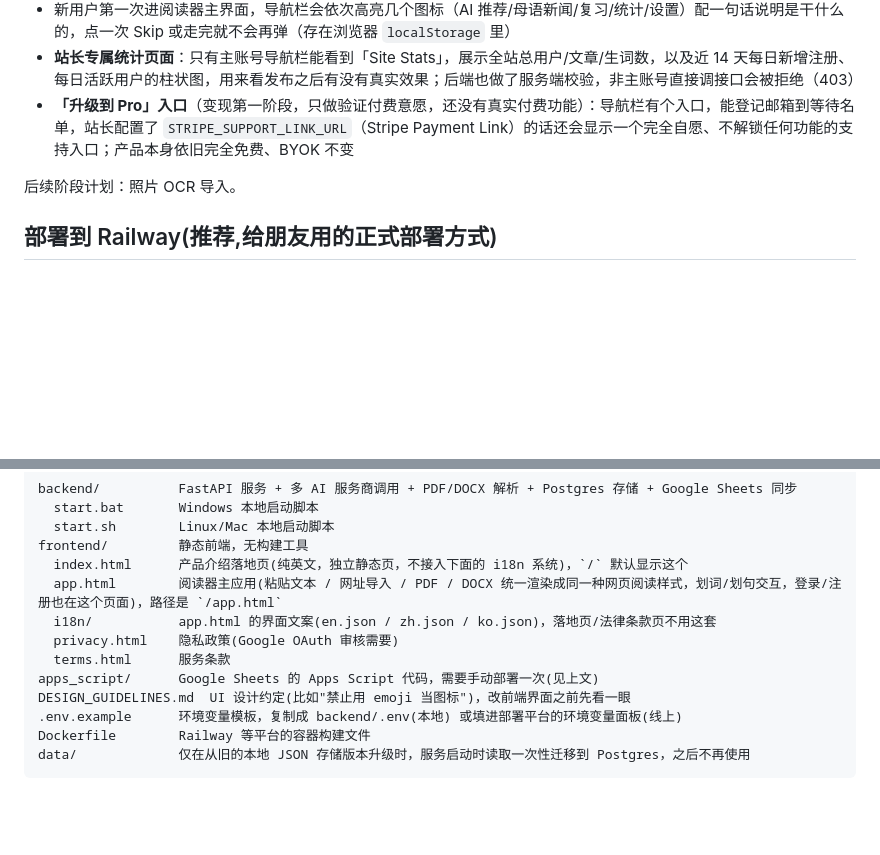
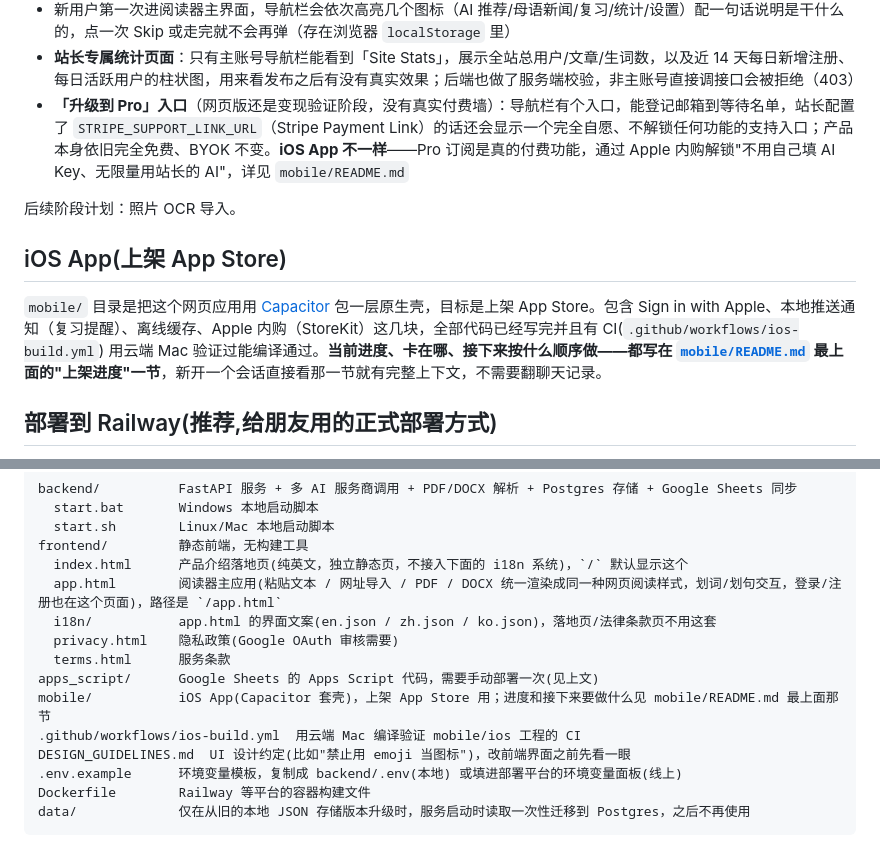
Before and after one commit to johnhuangyijun2002-cloud/english-reading-tutor, a Markdown page: README.md, 2 parts joined by grey strips. Drawn GitHub-style; blank space fills up the shorter version.

```diff
--- a/README.md
+++ b/README.md
@@ -33,9 +33,13 @@
 - 设置里能修改密码、改用户名；用 Google 登录建的账号本来没有密码，这里显示的是"设置密码"，设置完之后这个账号也能用用户名密码登录了
 - 新用户第一次进阅读器主界面，导航栏会依次高亮几个图标（AI 推荐/母语新闻/复习/统计/设置）配一句话说明是干什么的，点一次 Skip 或走完就不会再弹（存在浏览器 `localStorage` 里）
 - **站长专属统计页面**：只有主账号导航栏能看到「Site Stats」，展示全站总用户/文章/生词数，以及近 14 天每日新增注册、每日活跃用户的柱状图，用来看发布之后有没有真实效果；后端也做了服务端校验，非主账号直接调接口会被拒绝（403）
-- **「升级到 Pro」入口**（变现第一阶段，只做验证付费意愿，还没有真实付费功能）：导航栏有个入口，能登记邮箱到等待名单，站长配置了 `STRIPE_SUPPORT_LINK_URL`（Stripe Payment Link）的话还会显示一个完全自愿、不解锁任何功能的支持入口；产品本身依旧完全免费、BYOK 不变
+- **「升级到 Pro」入口**（网页版还是变现验证阶段，没有真实付费墙）：导航栏有个入口，能登记邮箱到等待名单，站长配置了 `STRIPE_SUPPORT_LINK_URL`（Stripe Payment Link）的话还会显示一个完全自愿、不解锁任何功能的支持入口；产品本身依旧完全免费、BYOK 不变。**iOS App 不一样**——Pro 订阅是真的付费功能，通过 Apple 内购解锁"不用自己填 AI Key、无限量用站长的 AI"，详见 `mobile/README.md`
 
 后续阶段计划：照片 OCR 导入。
+
+## iOS App(上架 App Store)
+
+`mobile/` 目录是把这个网页应用用 [Capacitor](https://capacitorjs.com/) 包一层原生壳，目标是上架 App Store。包含 Sign in with Apple、本地推送通知（复习提醒）、离线缓存、Apple 内购（StoreKit）这几块，全部代码已经写完并且有 CI(`.github/workflows/ios-build.yml`) 用云端 Mac 验证过能编译通过。**当前进度、卡在哪、接下来按什么顺序做——都写在 [`mobile/README.md`](mobile/README.md) 最上面的"上架进度"一节**，新开一个会话直接看那一节就有完整上下文，不需要翻聊天记录。
 
 ## 部署到 Railway(推荐,给朋友用的正式部署方式)
 
@@ -140,6 +144,8 @@ frontend/         静态前端，无构建工具
   privacy.html    隐私政策(Google OAuth 审核需要)
   terms.html      服务条款
 apps_script/      Google Sheets 的 Apps Script 代码，需要手动部署一次(见上文)
+mobile/           iOS App(Capacitor 套壳)，上架 App Store 用；进度和接下来要做什么见 mobile/README.md 最上面那节
+.github/workflows/ios-build.yml  用云端 Mac 编译验证 mobile/ios 工程的 CI
 DESIGN_GUIDELINES.md  UI 设计约定(比如"禁止用 emoji 当图标")，改前端界面之前先看一眼
 .env.example      环境变量模板，复制成 backend/.env(本地) 或填进部署平台的环境变量面板(线上)
 Dockerfile        Railway 等平台的容器构建文件
```
Also changed, not shown: mobile/README.md (+30 -0 lines).
